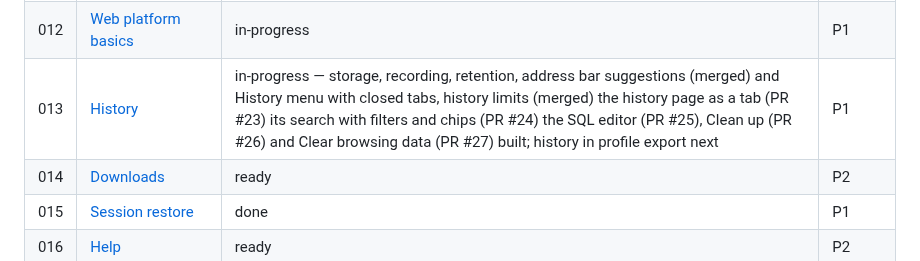
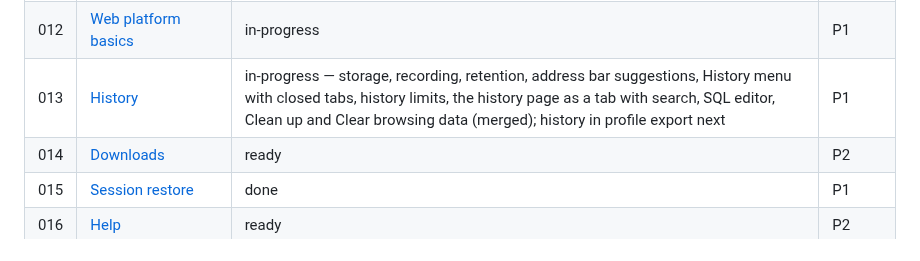
Before and after one commit to DreaddCZ/brouk, a Markdown page: specs/README.md, the part around the change. Drawn GitHub-style.

Commit message:
docs(013): update progress after merging the history page parts
Co-Authored-By: Claude Opus 5.5 (1M context) <noreply@anthropic.com>
Claude-Session: https://claude.ai/code/session_01QbMBF93bNbj1ADvqzyVH9D

```diff
--- a/specs/README.md
+++ b/specs/README.md
@@ -37,7 +37,7 @@ Priority: `P1` (must have) · `P2` (should have) · `P3` (nice to have)
 | 010 | [Link routing and window picker](010-link-routing.md) | ready | P1 |
 | 011 | [Bookmark manager](011-bookmarks.md) | ready | P1 |
 | 012 | [Web platform basics](012-web-platform-basics.md) | in-progress | P1 |
-| 013 | [History](013-history.md) | in-progress — storage, recording, retention, address bar suggestions (merged) and History menu with closed tabs, history limits (merged) the history page as a tab (PR #23) its search with filters and chips (PR #24) the SQL editor (PR #25), Clean up (PR #26) and Clear browsing data (PR #27) built; history in profile export next | P1 |
+| 013 | [History](013-history.md) | in-progress — storage, recording, retention, address bar suggestions, History menu with closed tabs, history limits, the history page as a tab with search, SQL editor, Clean up and Clear browsing data (merged); history in profile export next | P1 |
 | 014 | [Downloads](014-downloads.md) | ready | P2 |
 | 015 | [Session restore](015-session-restore.md) | done | P1 |
 | 016 | [Help](016-help.md) | ready | P2 |
```
